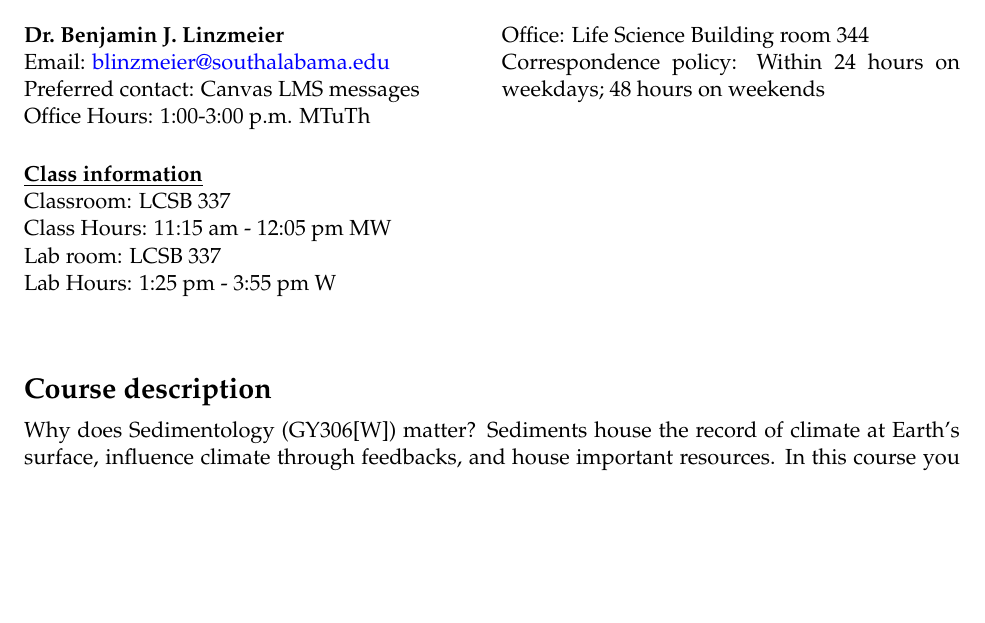
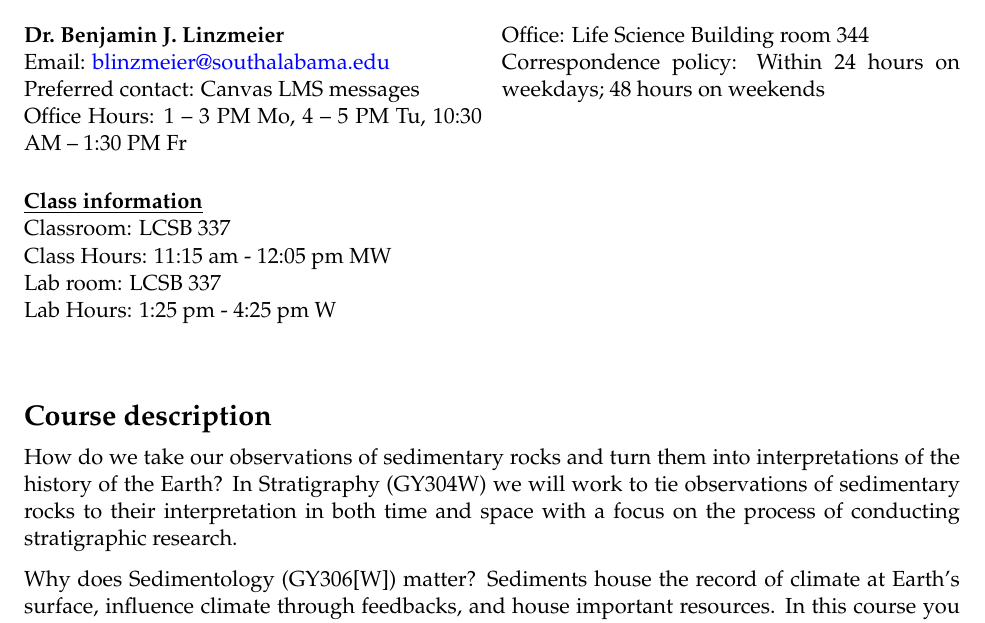
Before and after one commit to thefallingduck/RmdSyllabus, an R Markdown document (Syllabus/Syllabus.Rmd): part of page 1 of 11 before the commit and part of page 1 of 12 after it, cut so that both start at the same text, the shorter picture padded with empty space. Rendered offline with R 4.5, knitr and Pandoc, then LaTeX, with nearby package versions.

Commit message:
Edited times

````diff
--- a/Syllabus/Syllabus.Rmd
+++ b/Syllabus/Syllabus.Rmd
@@ -17,10 +17,9 @@ instructor:
 - name: Dr. Benjamin J. Linzmeier
   email: blinzmeier@southalabama.edu
   prefered_contact: Canvas LMS messages
-  officehours: 1:00-3:00 p.m. MTuTh
+  officehours: 1 – 3 PM Mo, 4 – 5 PM Tu, 10:30 AM – 1:30 PM Fr
   office: Life Science Building room 344
   correspondence_policy: Within 24 hours on weekdays; 48 hours on weekends
-  instructor:
 
 # You can include multiple entries for a teaching assistant by filling in all these options below. Currently this is set to populate two columns on the syllabus but there is not an even column break inserted.
 
@@ -34,7 +33,7 @@ instructor:
 classroom: 'LCSB 337'
 classhours: 11:15 am - 12:05 pm	MW
 labroom: 'LCSB 337'
-labhours: 1:25 pm - 3:55 pm	W
+labhours: 1:25 pm - 4:25 pm	W
 fontfamily: mathpazo
 fontsize: 11pt
 header-includes: \linespread{1.05}
@@ -155,6 +154,8 @@ Weights <- tribble(
 ```
 
 # Course description
+
+How do we take our observations of sedimentary rocks and turn them into interpretations of the history of the Earth? In Stratigraphy (GY304W) we will work to tie observations of sedimentary rocks to their interpretation in both time and space with a focus on the process of conducting stratigraphic research.
 
 Why does Sedimentology (GY306[W]) matter? Sediments house the record of climate at Earth's surface, influence climate through feedbacks, and house important resources. In this course you will learn how sediments are formed, moved, and preserved in the rock record. We will discuss the way that paleoenvironments are interpreted from observations of rocks on multiple scales. In addition, we will work together to improve your writing skills with a focus on the genres of writing you may be expected to do as professional geologists.
 
````
